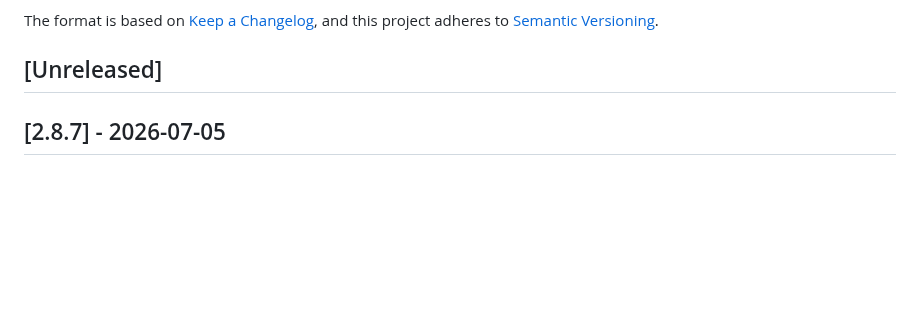
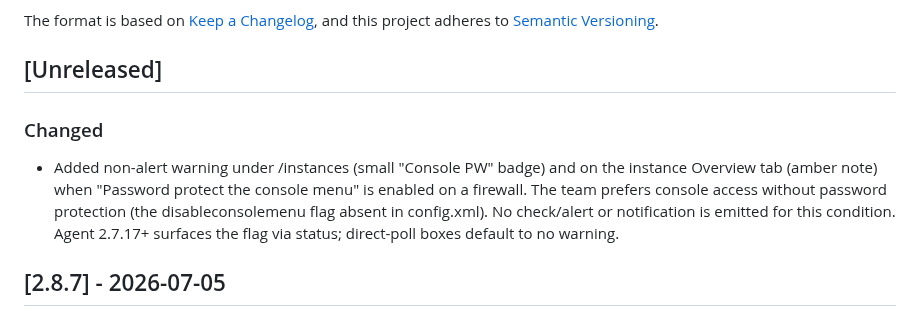
Before and after one commit to styliteag/dashboard, a Markdown page: CHANGELOG.md, the part around the change. Rendered like a GitHub page; blank space fills up the shorter version.

```diff
--- a/CHANGELOG.md
+++ b/CHANGELOG.md
@@ -6,6 +6,9 @@ The format is based on [Keep a Changelog](https://keepachangelog.com/en/1.1.0/),
 and this project adheres to [Semantic Versioning](https://semver.org/spec/v2.0.0.html).
 
 ## [Unreleased]
+
+### Changed
+- Added non-alert warning under /instances (small "Console PW" badge) and on the instance Overview tab (amber note) when "Password protect the console menu" is enabled on a firewall. The team prefers console access without password protection (the disableconsolemenu flag absent in config.xml). No check/alert or notification is emitted for this condition. Agent 2.7.17+ surfaces the flag via status; direct-poll boxes default to no warning.
 
 ## [2.8.7] - 2026-07-05
 
```
